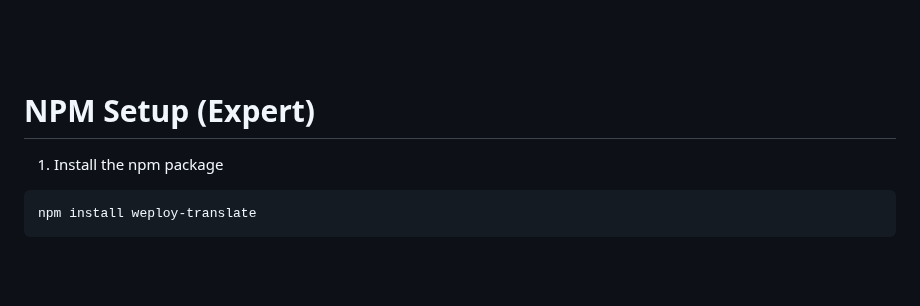
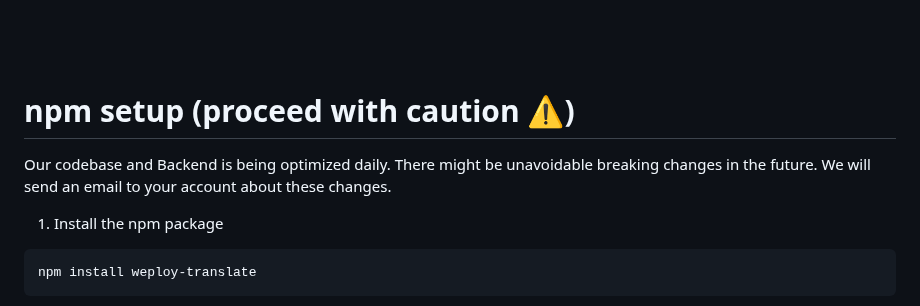
Before and after one commit to desentio/weploy-translate, a Markdown page: README.md, the part around one of its changes. Rendered like a GitHub page; blank space fills up the shorter version.

````diff
--- a/README.md
+++ b/README.md
@@ -44,7 +44,9 @@ If you want to disable auto translate, you can add `data-disable-auto-translate=
 <br/><br/>
 
 
-# NPM Setup (Expert)
+# npm setup (proceed with caution ⚠️)
+Our codebase and Backend is being optimized daily. There might be unavoidable breaking changes in the future. We will send an email to your account about these changes.
+
 1. Install the npm package
 ```bash
 npm install weploy-translate
````
Also changed, not shown: other parts of README.md (+1 -1 lines).
